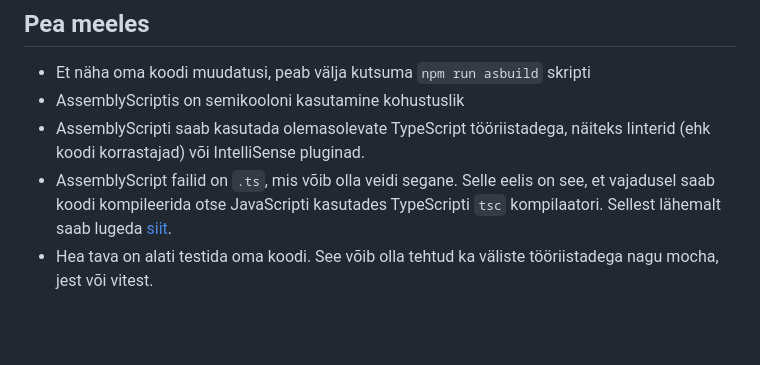
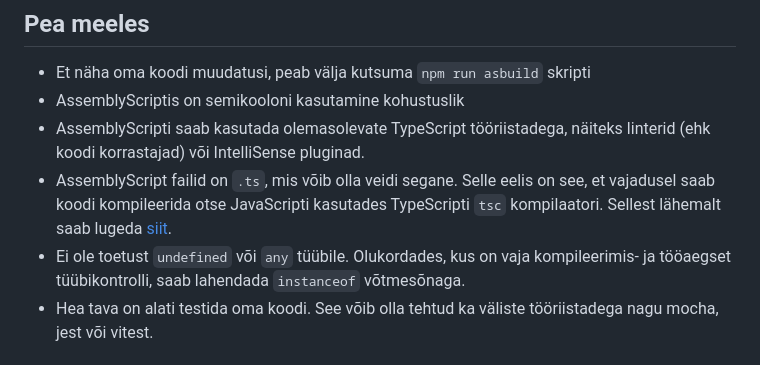
Before and after one commit to Uptaker/wasm-assemblyscript, a Markdown page: README.md, the part around the change. GitHub-like rendering; blank space fills up the shorter version.

Commit message:
more useful to know points

```diff
--- a/README.md
+++ b/README.md
@@ -276,6 +276,7 @@ Enamjaolt on ülaltoodud massiivide funktsioonid tihtipeale kiiremad JavaScripti
 - AssemblyScriptis on semikooloni kasutamine kohustuslik
 - AssemblyScripti saab kasutada olemasolevate TypeScript tööriistadega, näiteks linterid (ehk koodi korrastajad) või IntelliSense pluginad.
 - AssemblyScript failid on `.ts`, mis võib olla veidi segane. Selle eelis on see, et vajadusel saab koodi kompileerida otse JavaScripti kasutades TypeScripti `tsc` kompilaatori. Sellest lähemalt saab lugeda [siit](https://www.assemblyscript.org/compiler.html#portability).
+- Ei ole toetust `undefined` või `any` tüübile. Olukordades, kus on vaja kompileerimis- ja tööaegset tüübikontrolli, saab lahendada `instanceof` võtmesõnaga.
 - Hea tava on alati testida oma koodi. See võib olla tehtud ka väliste tööriistadega nagu mocha, jest või vitest.
 
 # Allikad
```
